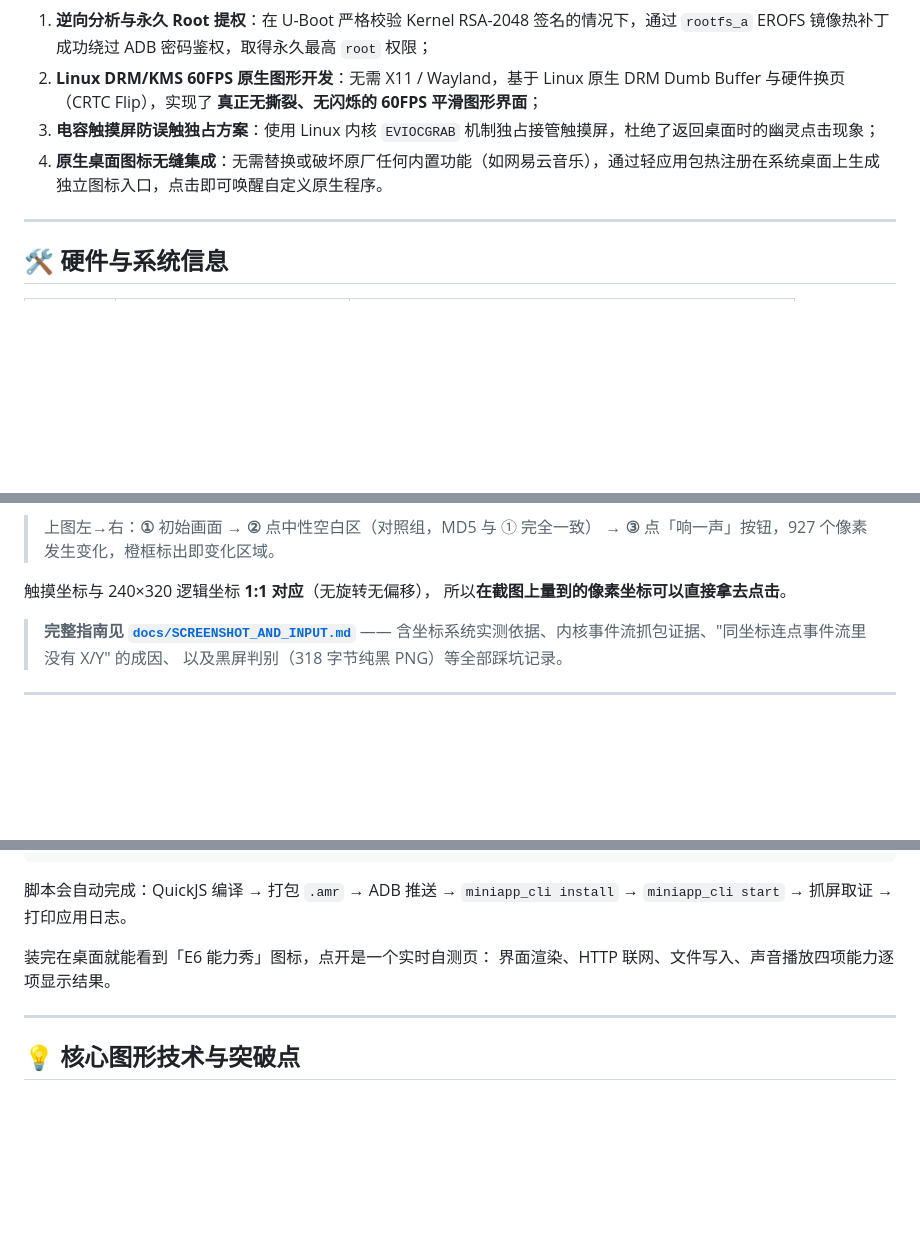
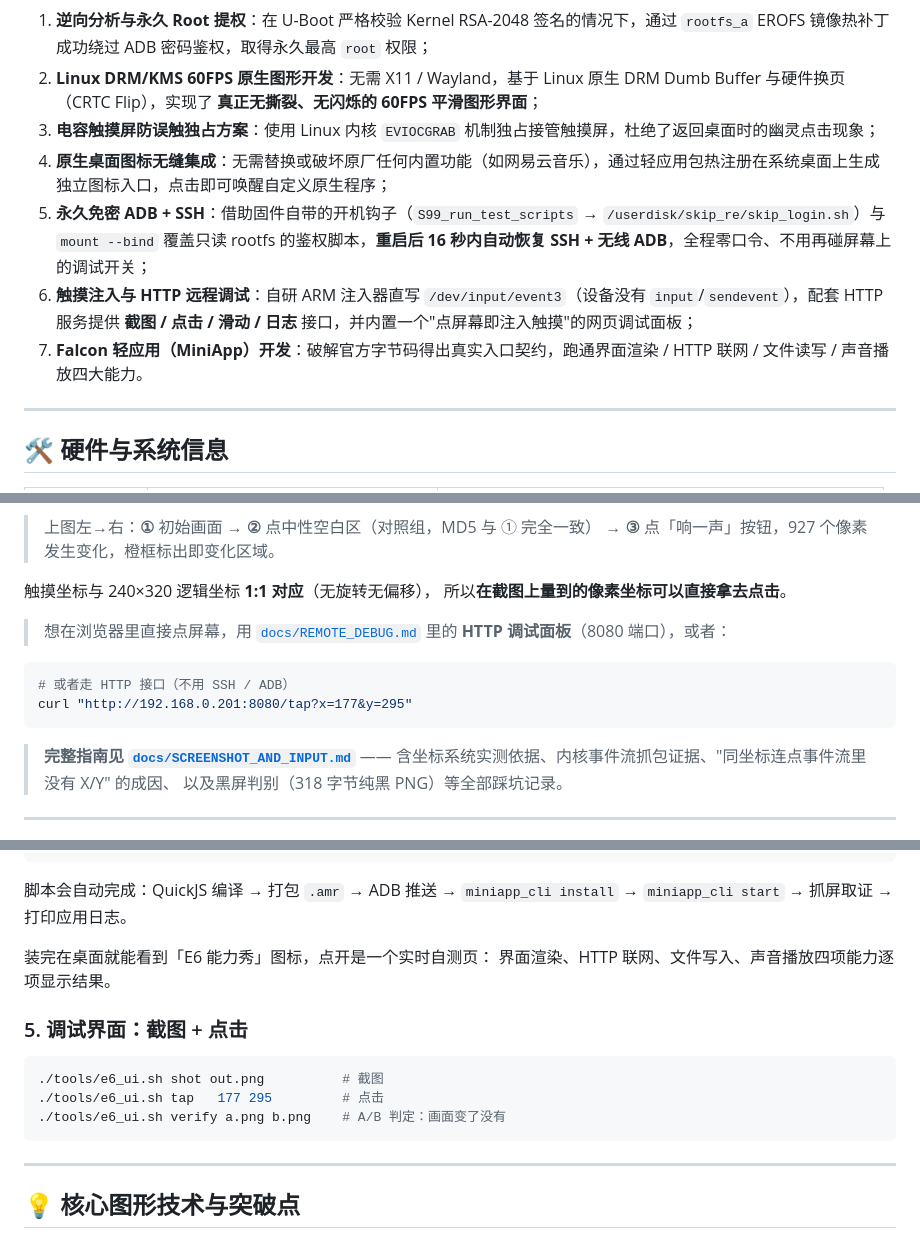
Before and after one commit to weibaohui/youdao-tinglibao-e6, a Markdown page: README.md, 3 parts joined by grey strips. Rendered like a GitHub page; blank space fills up the shorter version.

````diff
--- a/README.md
+++ b/README.md
@@ -18,7 +18,10 @@
 1. **逆向分析与永久 Root 提权**：在 U-Boot 严格校验 Kernel RSA-2048 签名的情况下，通过 `rootfs_a` EROFS 镜像热补丁成功绕过 ADB 密码鉴权，取得永久最高 `root` 权限；
 2. **Linux DRM/KMS 60FPS 原生图形开发**：无需 X11 / Wayland，基于 Linux 原生 DRM Dumb Buffer 与硬件换页（CRTC Flip），实现了 **真正无撕裂、无闪烁的 60FPS 平滑图形界面**；
 3. **电容触摸屏防误触独占方案**：使用 Linux 内核 `EVIOCGRAB` 机制独占接管触摸屏，杜绝了返回桌面时的幽灵点击现象；
-4. **原生桌面图标无缝集成**：无需替换或破坏原厂任何内置功能（如网易云音乐），通过轻应用包热注册在系统桌面上生成独立图标入口，点击即可唤醒自定义原生程序。
+4. **原生桌面图标无缝集成**：无需替换或破坏原厂任何内置功能（如网易云音乐），通过轻应用包热注册在系统桌面上生成独立图标入口，点击即可唤醒自定义原生程序；
+5. **永久免密 ADB + SSH**：借助固件自带的开机钩子（`S99_run_test_scripts` → `/userdisk/skip_re/skip_login.sh`）与 `mount --bind` 覆盖只读 rootfs 的鉴权脚本，**重启后 16 秒内自动恢复 SSH + 无线 ADB**，全程零口令、不用再碰屏幕上的调试开关；
+6. **触摸注入与 HTTP 远程调试**：自研 ARM 注入器直写 `/dev/input/event3`（设备没有 `input`/`sendevent`），配套 HTTP 服务提供 **截图 / 点击 / 滑动 / 日志** 接口，并内置一个"点屏幕即注入触摸"的网页调试面板；
+7. **Falcon 轻应用（MiniApp）开发**：破解官方字节码得出真实入口契约，跑通界面渲染 / HTTP 联网 / 文件读写 / 声音播放四大能力。
 
 ---
 
@@ -141,6 +177,14 @@ cd miniapp && ./build_miniapp.sh
 触摸坐标与 240×320 逻辑坐标 **1:1 对应**（无旋转无偏移），
 所以**在截图上量到的像素坐标可以直接拿去点击**。
 
+> 想在浏览器里直接点屏幕，用 [`docs/REMOTE_DEBUG.md`](docs/REMOTE_DEBUG.md) 里的
+> **HTTP 调试面板**（8080 端口），或者：
+
+```bash
+# 或者走 HTTP 接口（不用 SSH / ADB）
+curl "http://192.168.0.201:8080/tap?x=177&y=295"
+```
+
 > **完整指南见 [`docs/SCREENSHOT_AND_INPUT.md`](docs/SCREENSHOT_AND_INPUT.md)** ——
 > 含坐标系统实测依据、内核事件流抓包证据、"同坐标连点事件流里没有 X/Y" 的成因、
 > 以及黑屏判别（318 字节纯黑 PNG）等全部踩坑记录。
@@ -244,6 +331,14 @@ cd miniapp && ./build_miniapp.sh
 装完在桌面就能看到「E6 能力秀」图标，点开是一个实时自测页：
 界面渲染、HTTP 联网、文件写入、声音播放四项能力逐项显示结果。
 
+### 5. 调试界面：截图 + 点击
+
+```bash
+./tools/e6_ui.sh shot out.png          # 截图
+./tools/e6_ui.sh tap   177 295         # 点击
+./tools/e6_ui.sh verify a.png b.png    # A/B 判定：画面变了没有
+```
+
 ---
 
 ## 💡 核心图形技术与突破点
````
Also changed, not shown: other parts of README.md (+88 -6 lines), docs/images/e6_remote_home.png (added), 1 other file.
